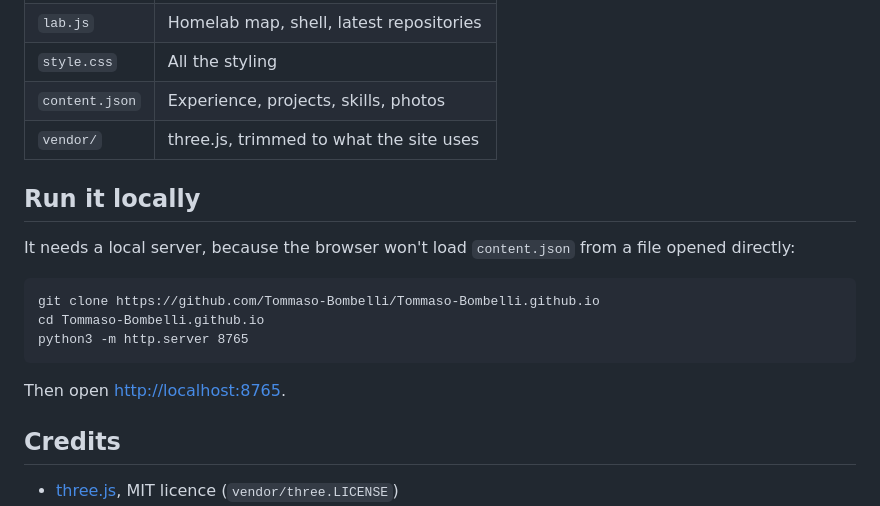
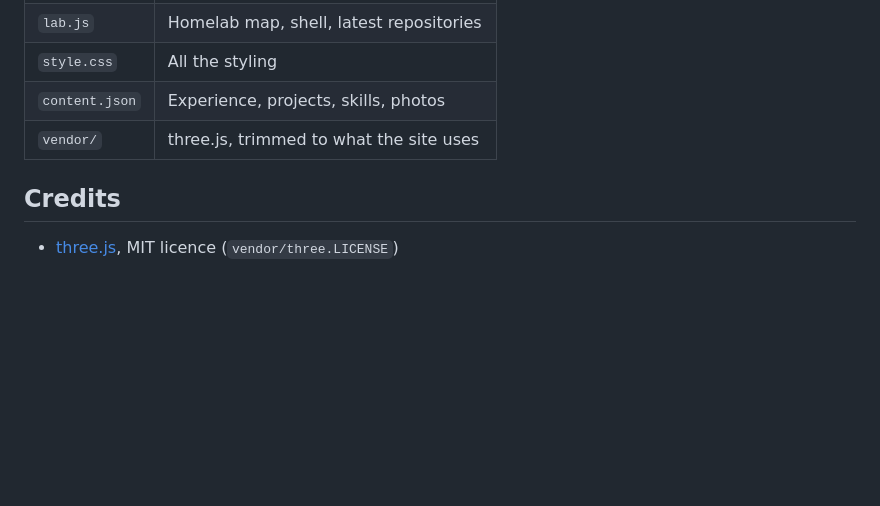
Before and after one commit to Tommaso-Bombelli/Tommaso-Bombelli.github.io, a Markdown page: README.md, the part around the change. Drawn GitHub-style; blank space fills up the shorter version.

Commit message:
README senza la sezione per avviarlo in locale
Co-Authored-By: Claude Opus 5.5 <noreply@anthropic.com>

````diff
--- a/README.md
+++ b/README.md
@@ -48,18 +48,6 @@ Handwritten HTML, CSS and JavaScript, with no framework and no build step. GitHu
 | `content.json` | Experience, projects, skills, photos |
 | `vendor/` | three.js, trimmed to what the site uses |
 
-## Run it locally
-
-It needs a local server, because the browser won't load `content.json` from a file opened directly:
-
-```
-git clone https://github.com/Tommaso-Bombelli/Tommaso-Bombelli.github.io
-cd Tommaso-Bombelli.github.io
-python3 -m http.server 8765
-```
-
-Then open <http://localhost:8765>.
-
 ## Credits
 
 - [three.js](https://threejs.org), MIT licence (`vendor/three.LICENSE`)
````
